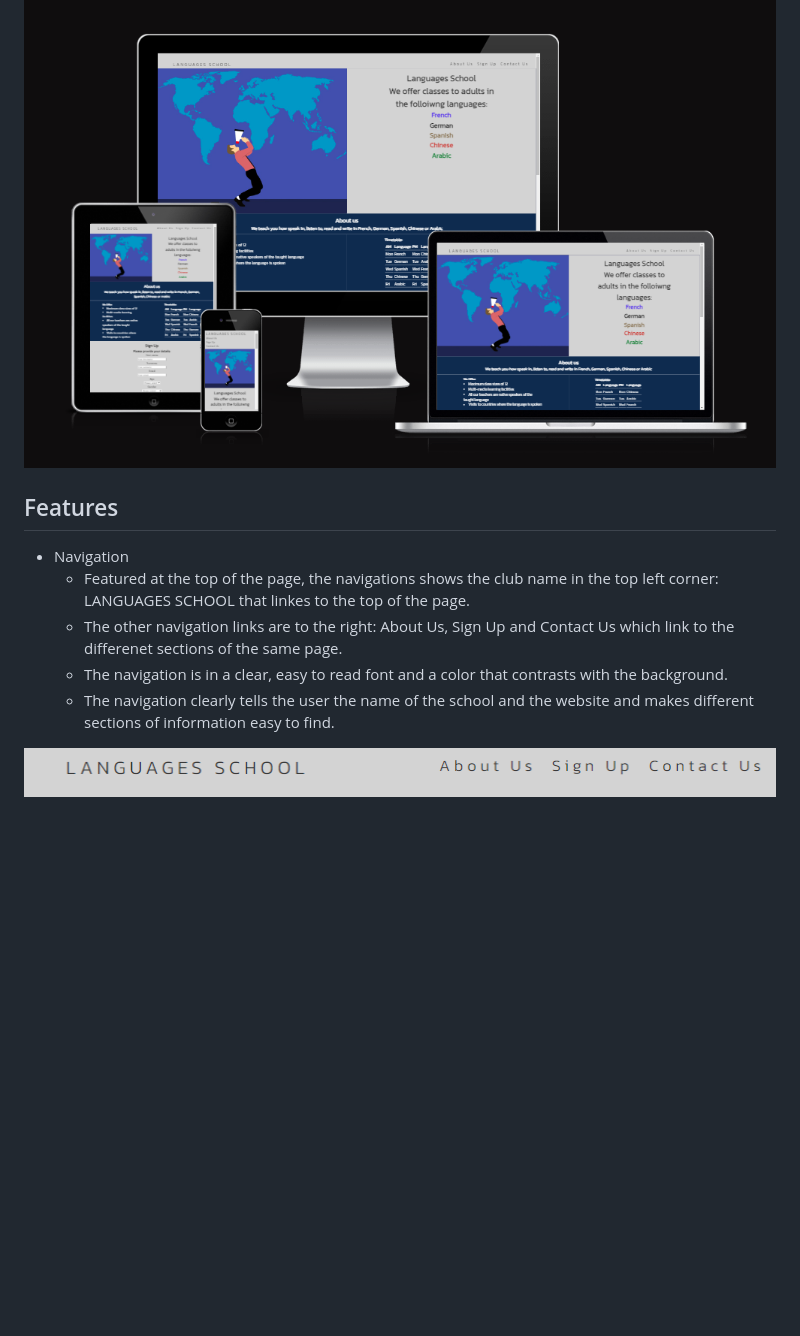
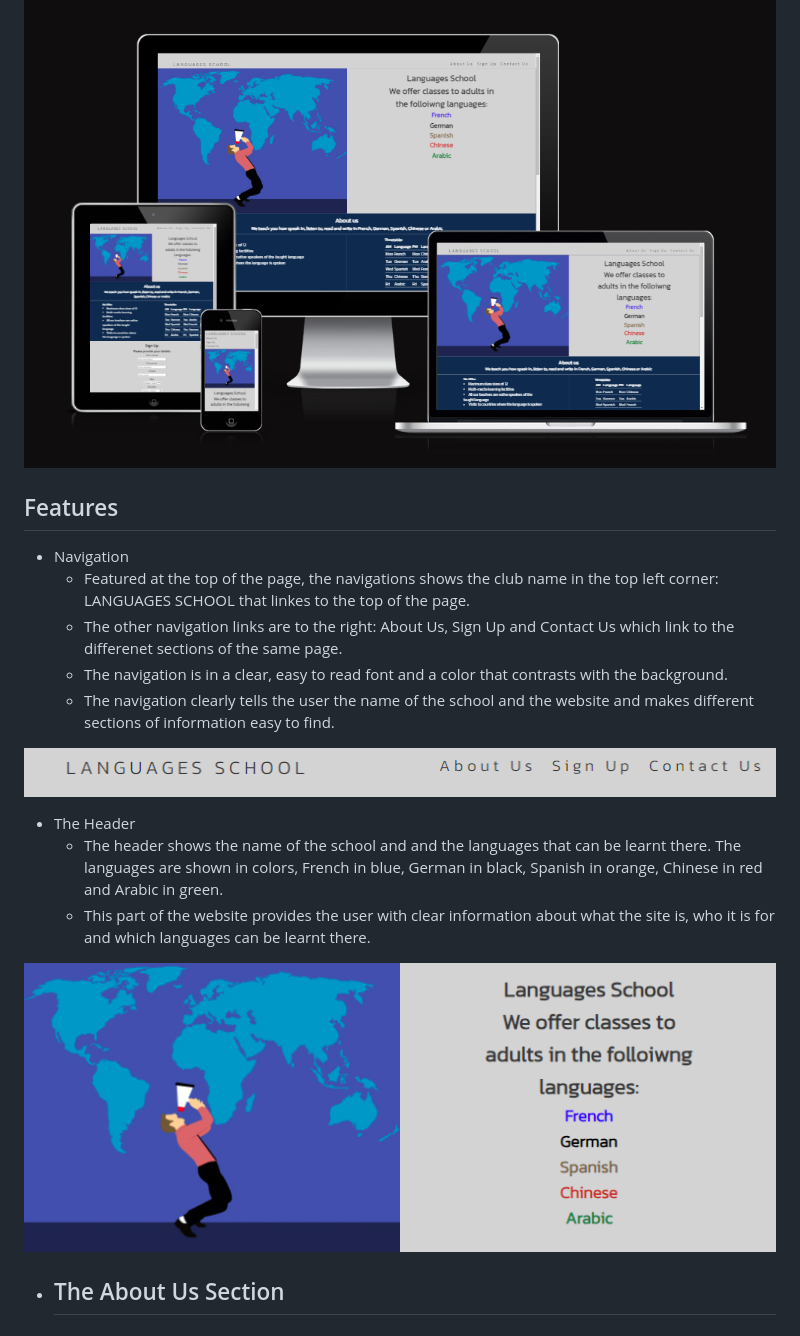
Before and after one commit to JohnStuartPhil/one-page-project, a Markdown page: README.md, the part around the change printed below. GitHub-like rendering; pictures changed too: assets/imagesforreadme/hero.PNG (added); blank space fills up the shorter version.

Commit message:
Add hero and about us sections

```diff
--- a/README.md
+++ b/README.md
@@ -9,5 +8,4 @@ Users of this website shall be able to find all the information that they need t
 ![alt text](assets/imagesforreadme/amirepsonsivescreenshots.PNG)
-
 
 ## Features
 
@@ -18,3 +16,12 @@ Users of this website shall be able to find all the information that they need t
   - The navigation clearly tells the user the name of the school and the website and makes different sections of information easy to find.
 
 ![alt text](assets/imagesforreadme/navbar.PNG)
+
+- The Header
+  - The header shows the name of the school and and the languages that can be learnt there. The languages are shown in colors, French in blue, German in black, Spanish in orange, Chinese in red and Arabic in green.
+  - This part of the website provides the user with clear information about what the site is, who it is for and which languages can be learnt there.
+
+![alt text](assets/imagesforreadme/hero.PNG)
+
+- The About Us Section
+  -
```
Also changed, not shown: other parts of README.md (+0 -1 lines), assets/imagesforreadme/aboutus.PNG (added).
